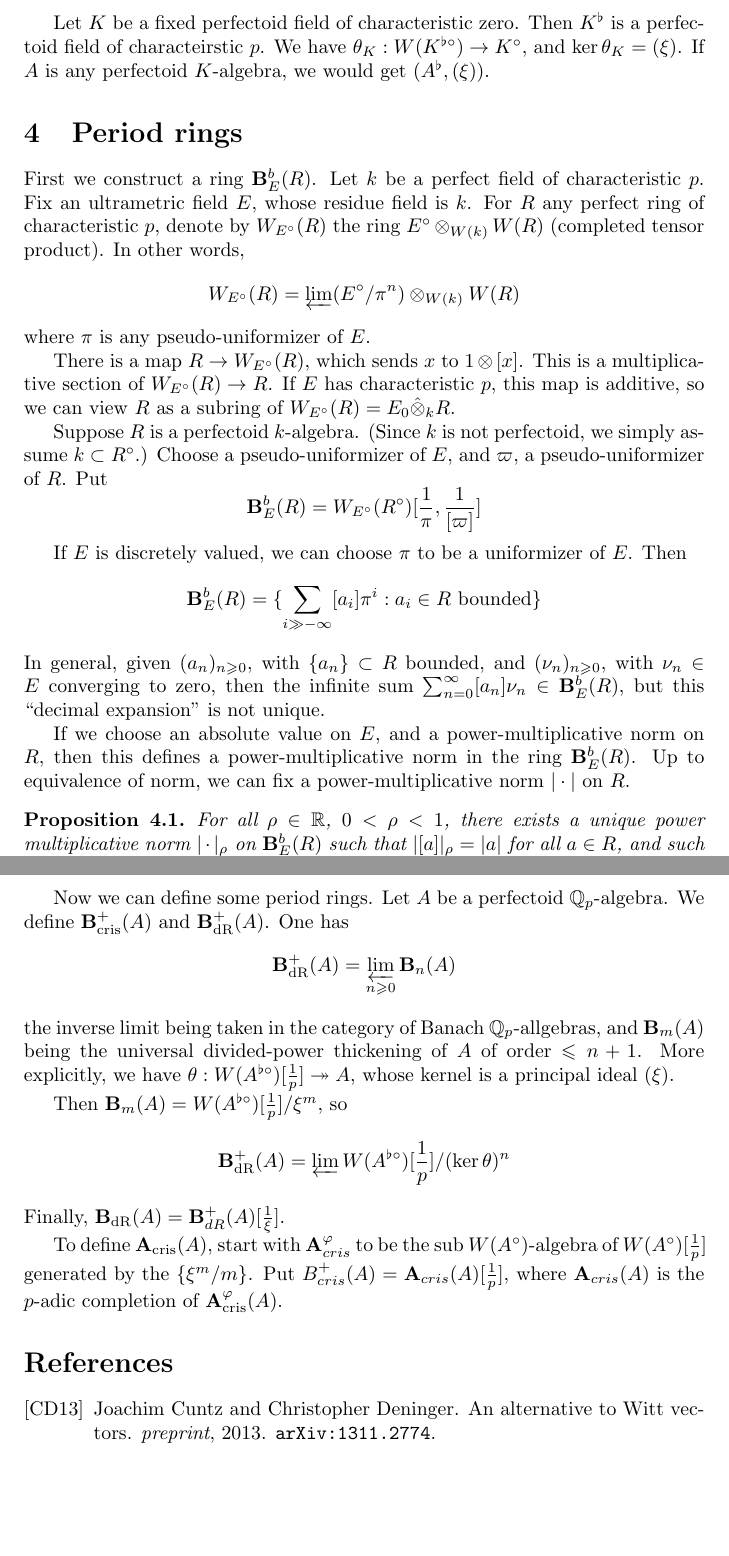
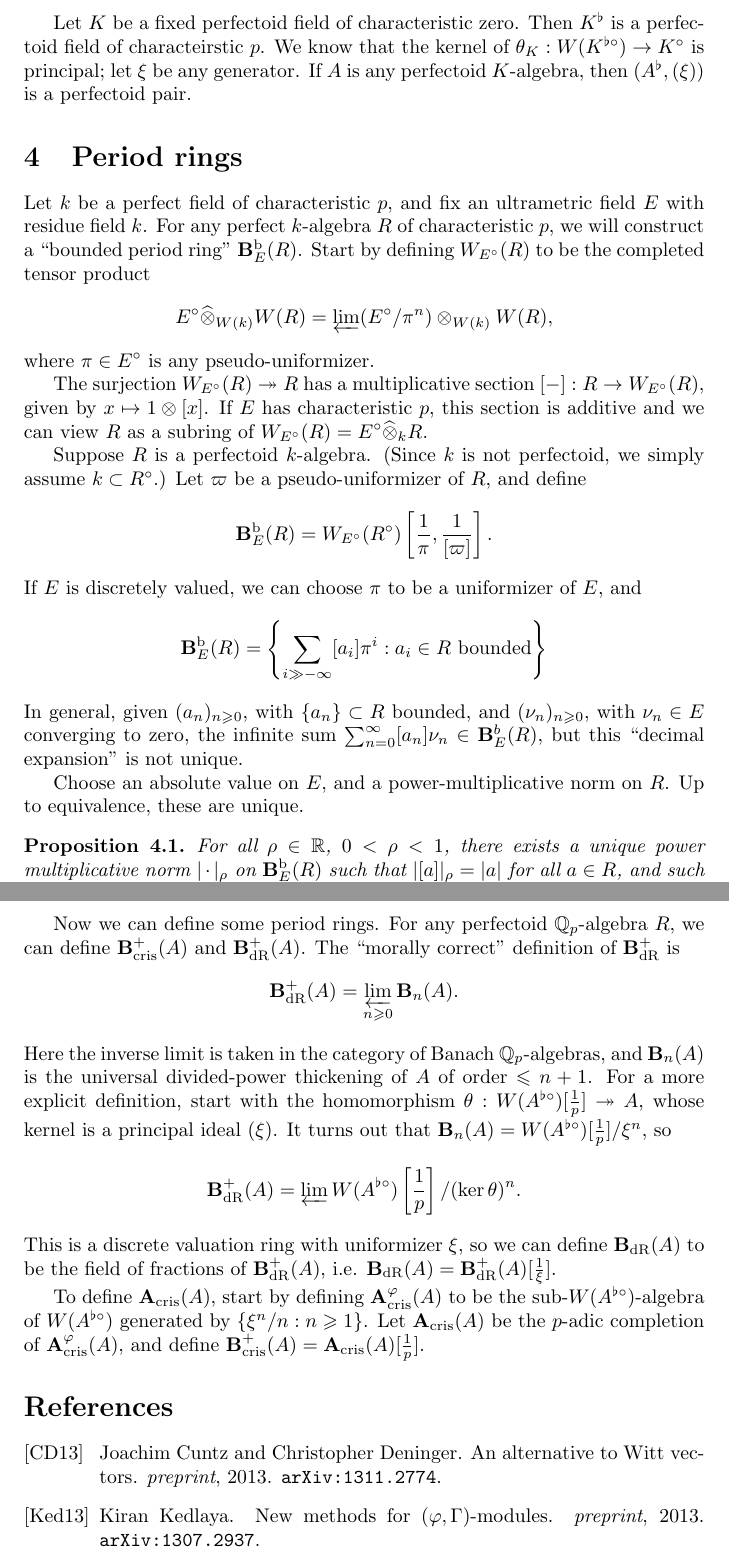
Before and after one commit to dkmiller/msri731, a LaTeX document (5-fontaine.tex): two parts of pages 4 and 5 of 5, joined at a grey line, cut so that both start at the same text, the shorter picture padded with empty space. Compiled offline with pdfLaTeX.

Commit message:
finished initial clean-up

```diff
--- a/5-fontaine.tex
+++ b/5-fontaine.tex
@@ -197,9 +199,10 @@ $F$ of characteristic $p$. It is unknown if all the untiltings of this field
 are isomorphic.
 
 Let $K$ be a fixed perfectoid field of characteristic zero. Then $K^\flat$ is a
-perfectoid field of characteirstic $p$. We have $\theta_K:W(K^{\flat\circ}) \to K^\circ$,
-and $\ker\theta_K=(\xi)$. If $A$ is any perfectoid $K$-algebra, we would get
-$(A^\flat,(\xi))$.
+perfectoid field of characteirstic $p$. We know that the kernel of
+$\theta_K:W(K^{\flat\circ}) \to K^\circ$ is principal; let $\xi$ be any
+generator. If $A$ is any perfectoid $K$-algebra, then
+$(A^\flat,(\xi))$ is a perfectoid pair.
 
 
 
@@ -207,47 +210,43 @@ $(A^\flat,(\xi))$.
 
 \section{Period rings}
 
-First we construct a ring $\mathbf B_E^b(R)$. Let $k$ be a perfect field of
-characteristic $p$. Fix an ultrametric field $E$, whose residue field is $k$.
-For $R$ any perfect ring of characteristic $p$, denote by $W_{E^\circ}(R)$ the
-ring $E^\circ\otimes_{W(k)} W(R)$ (completed tensor product). In other words,
+Let $k$ be a perfect field of characteristic $p$, and fix an ultrametric field
+$E$ with residue field $k$. For any perfect $k$-algebra $R$ of characteristic
+$p$, we will construct a ``bounded period ring'' $\bB_E^\text{b}(R)$. Start by
+defining $W_{E^\circ}(R)$ to be the completed tensor product
 \[
-  W_{E^\circ}(R) = \varprojlim (E^\circ/\pi^n)\otimes_{W(k)} W(R)
+  E^\circ\widehat\otimes_{W(k)} W(R) = \varprojlim (E^\circ/\pi^n)\otimes_{W(k)} W(R) ,
 \]
-where $\pi$ is any pseudo-uniformizer of $E$.
+where $\pi\in E^\circ$ is any pseudo-uniformizer.
 
-There is a map $R\to W_{E^\circ}(R)$, which sends $x$ to
-$1\otimes [x]$. This is a multiplicative section of
-$W_{E^\circ}(R) \to R$. If $E$ has characteristic $p$, this map is additive, so
-we can view $R$ as a subring of $W_{E^\circ}(R) = E_0\hat\otimes_k R$.
+The surjection $W_{E^\circ}(R) \twoheadrightarrow R$ has a multiplicative
+section $[-]:R\to W_{E^\circ}(R)$, given by $x\mapsto 1\otimes [x]$. If $E$
+has characteristic $p$, this section is additive and we can view $R$ as a
+subring of $W_{E^\circ}(R) = E^\circ\widehat\otimes_k R$.
 
 Suppose $R$ is a perfectoid $k$-algebra. (Since $k$ is not perfectoid, we simply
-assume $k\subset R^\circ$.) Choose a pseudo-uniformizer of $E$, and $\varpi$,
-a pseudo-uniformizer of $R$. Put
+assume $k\subset R^\circ$.) Let $\varpi$ be a pseudo-uniformizer of $R$, and
+define
 \[
-  \mathbf B_E^b(R) = W_{E^\circ}(R^\circ)[\frac 1 \pi,\frac{1}{[\varpi]}]
+  \bB_E^\text{b}(R) = W_{E^\circ}(R^\circ)\left[\frac 1 \pi, \frac{1}{[\varpi]}\right] .
 \]
-
-If $E$ is discretely valued, we can choose $\pi$ to be a uniformizer of $E$.
-Then
+If $E$ is discretely valued, we can choose $\pi$ to be a uniformizer of $E$,
+and
 \[
-  \mathbf B_E^b(R) = \{\sum_{i\gg -\infty} [a_i] \pi^i: a_i\in R\text{ bounded}\}
+  \bB_E^\text{b}(R) = \left\{\sum_{i\gg -\infty} [a_i] \pi^i: a_i\in R\text{ bounded}\right\}
 \]
 In general, given $(a_n)_{n\geqslant 0}$, with $\{a_n\}\subset R$ bounded, and
-$(\nu_n)_{n\geqslant 0}$, with $\nu_n\in E$ converging to zero, then the infinite sum
+$(\nu_n)_{n\geqslant 0}$, with $\nu_n\in E$ converging to zero, the infinite sum
 $\sum_{n=0}^\infty [a_n] \nu_n \in \mathbf B_E^b(R)$, but this ``decimal expansion''
 is not unique.
 
-If we choose an absolute value on $E$, and a power-multiplicative norm on
-$R$, then this defines a power-multiplicative norm in the ring $\mathbf B_E^b(R)$.
-Up to equivalence of norm, we can fix a power-multiplicative norm $|\cdot |$ on
-$R$.
+Choose an absolute value on $E$, and a power-multiplicative norm on $R$. Up to
+equivalence, these are unique.
 
 \begin{proposition}
 For all $\rho\in \dR$, $0<\rho<1$, there exists a unique power multiplicative norm
-$|\cdot |_\rho$ on $\mathbf B_E^b(R)$ such that
-$|[a]|_\rho = |a|$ for all $a\in R$, and such that
-$|\pi|=\rho$.
+$|\cdot |_\rho$ on $\bB_E^\textnormal{b}(R)$ such that
+$|[a]|_\rho = |a|$ for all $a\in R$, and such that $|\pi|=\rho$.
 \end{proposition}
 
 Choose a non-empty closed interval $I=[\rho_1,\rho_2]$, with
@@ -262,26 +261,28 @@ $\mathbf B_{E/I}(R)$ is $\mathbf B_{E^\flat/I}(R)$.
 
-Now we can define some period rings. Let $A$ be a perfectoid $\dQ_p$-algebra.
-We define $\mathbf B_\text{cris}^+(A)$ and $\mathbf B_\text{dR}^+(A)$.
-One has
+Now we can define some period rings. For any perfectoid $\dQ_p$-algebra $R$,
+we can define $\mathbf B_\text{cris}^+(A)$ and $\mathbf B_\text{dR}^+(A)$.
+The ``morally correct'' definition of $\bdr^+$ is
 \[
-  \bdr^+(A) = \varprojlim_{n\geqslant 0} \mathbf B_n(A)
+  \bdr^+(A) = \varprojlim_{n\geqslant 0} \bB_n(A).
 \]
-the inverse limit being taken in the category of Banach $\dQ_p$-allgebras, and
-$\mathbf B_m(A)$ being the universal divided-power thickening of $A$ of order
-$\leqslant n+1$. More explicitly, we have
+Here the inverse limit is taken in the category of Banach $\dQ_p$-algebras, and
+$\bB_n(A)$ is the universal divided-power thickening of $A$ of order
+$\leqslant n+1$. For a more explicit definition, start with the homomorphism
 $\theta:W(A^{\flat\circ})[\frac 1 p] \twoheadrightarrow A$, whose kernel is
-a principal ideal $(\xi)$.
+a principal ideal $(\xi)$. It turns out that
+$\bB_n(A) = W(A^{\flat\circ})[\frac 1 p]/\xi^n$, so
+\[
+  \bdr^+(A) = \varprojlim W(A^{\flat\circ})\left[\frac 1 p\right]/(\ker\theta)^n .
+\]
+This is a discrete valuation ring with uniformizer $\xi$, so we can define
+$\bdr(A)$ to be the field of fractions of $\bdr^+(A)$, i.e.
+$\bdr(A)=\bdr^+(A)[\frac 1 \xi]$.
 
-Then $\mathbf B_m(A) = W(A^{\flat\circ})[\frac 1 p]/\xi^m$, so
-\[
-  \mathbf B_\text{dR}^+(A) = \varprojlim W(A^{\flat\circ})[\frac 1 p]/(\ker\theta)^n
-\]
-Finally, $\mathbf B_\text{dR}(A) = \mathbf B_{dR}^+(A)[\frac 1 \xi]$.
+To define $\acris(A)$, start by defining $\acris^\varphi(A)$ to be the
+sub-$W(A^{\flat\circ})$-algebra of $W(A^{\flat\circ})$ generated by
+$\{\xi^n/n:n\geqslant 1\}$. Let $\acris(A)$ be the $p$-adic completion of
+$\acris^\varphi(A)$, and define $\bcris^+(A) = \acris(A)[\frac 1 p]$.
 
-To define $\mathbf A_\text{cris}(A)$, start with $\mathbf A_{cris}^\varphi$ to be the sub $W(A^\circ)$-algebra of
-$W(A^\circ)[\frac 1 p]$ generated by the $\{\xi^m / m\}$. Put
-$B_{cris}^+(A) = \mathbf A_{cris}(A)[\frac 1 p]$, where $\mathbf A_{cris}(A)$ is the $p$-adic
-completion of $\acris^\varphi(A)$.
 
 
 
```
Also changed, not shown: msri-sources.bib (+13 -5 lines), 5-fontaine.tex (22 more changed lines).
